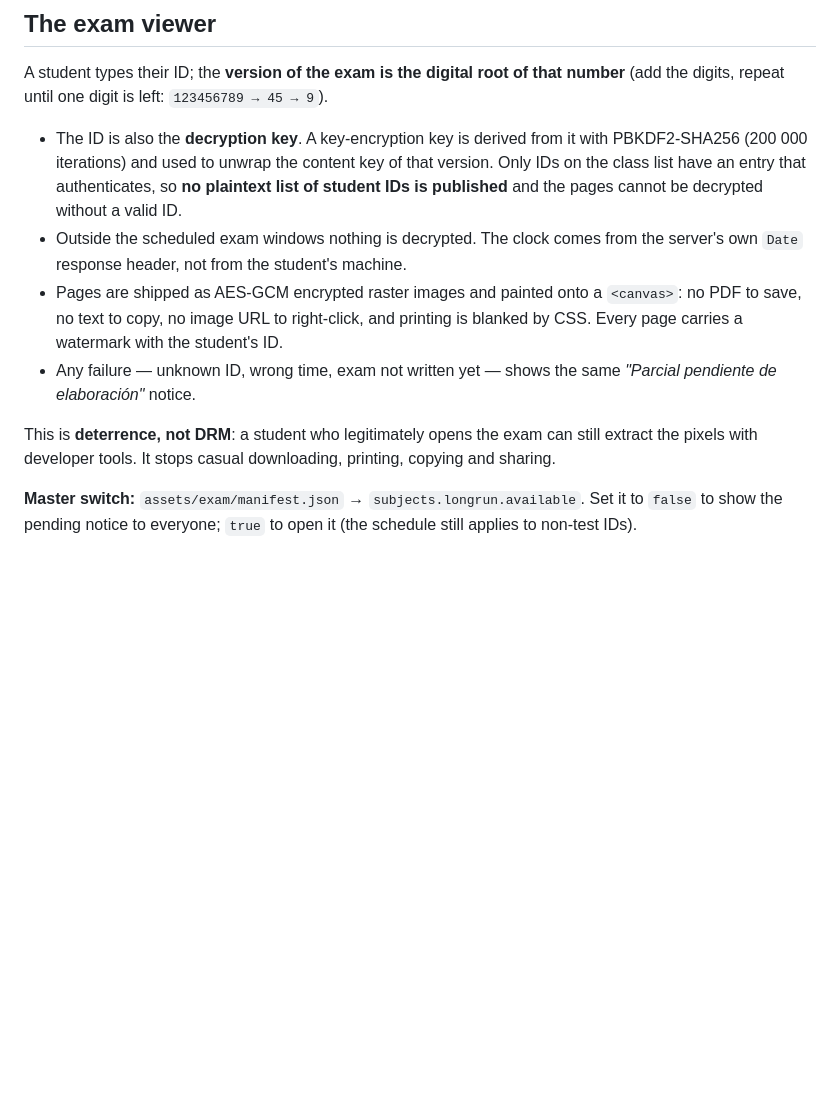
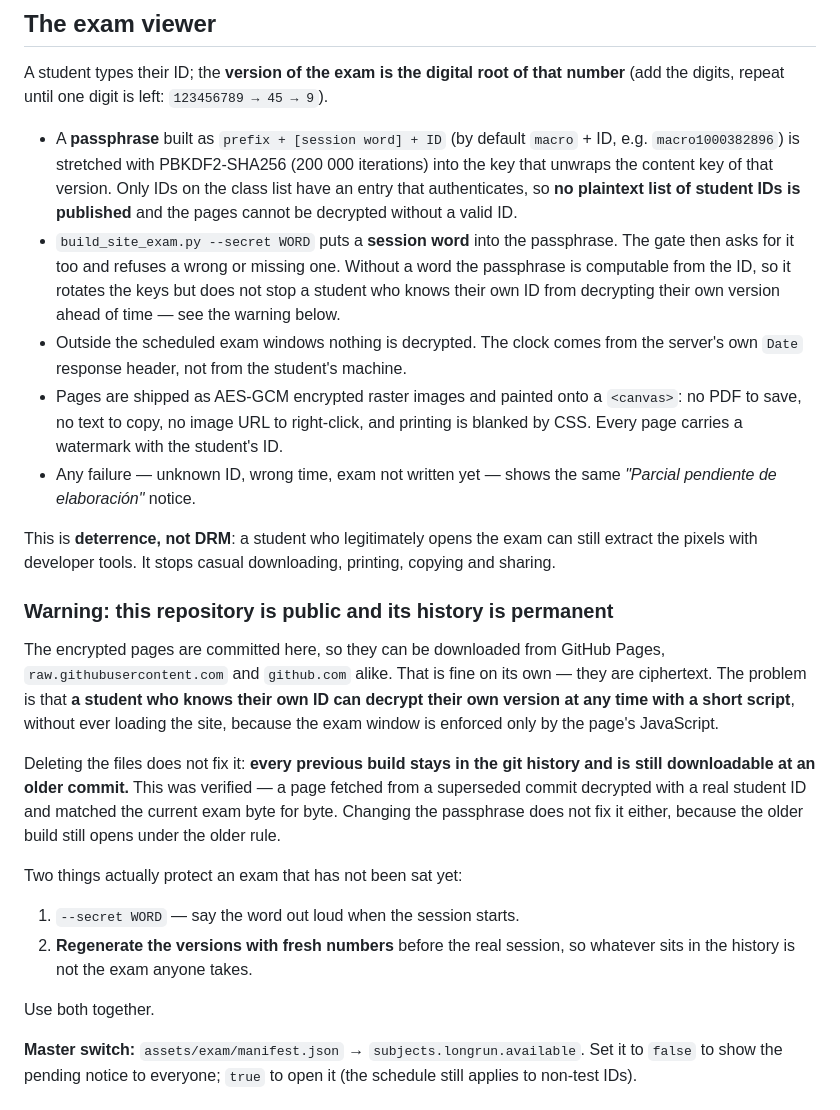
Before and after one commit to jmariasm1/macromodels, a Markdown page: README.md, the part around the change. Drawn GitHub-style; blank space fills up the shorter version.

Commit message:
Document the passphrase and the public-history exposure
Co-Authored-By: Claude Opus 5 <noreply@anthropic.com>

```diff
--- a/README.md
+++ b/README.md
@@ -28,11 +28,17 @@ parameter panel; every chart and the table have a `PNG` button.
 A student types their ID; the **version of the exam is the digital root of that
 number** (add the digits, repeat until one digit is left: `123456789 → 45 → 9`).
 
-- The ID is also the **decryption key**. A key-encryption key is derived from it
-  with PBKDF2-SHA256 (200 000 iterations) and used to unwrap the content key of
-  that version. Only IDs on the class list have an entry that authenticates, so
-  **no plaintext list of student IDs is published** and the pages cannot be
-  decrypted without a valid ID.
+- A **passphrase** built as `prefix + [session word] + ID` (by default
+  `macro` + ID, e.g. `macro1000382896`) is stretched with PBKDF2-SHA256
+  (200 000 iterations) into the key that unwraps the content key of that version.
+  Only IDs on the class list have an entry that authenticates, so **no plaintext
+  list of student IDs is published** and the pages cannot be decrypted without a
+  valid ID.
+- `build_site_exam.py --secret WORD` puts a **session word** into the passphrase.
+  The gate then asks for it too and refuses a wrong or missing one. Without a
+  word the passphrase is computable from the ID, so it rotates the keys but does
+  not stop a student who knows their own ID from decrypting their own version
+  ahead of time — see the warning below.
 - Outside the scheduled exam windows nothing is decrypted. The clock comes from
   the server's own `Date` response header, not from the student's machine.
 - Pages are shipped as AES-GCM encrypted raster images and painted onto a
@@ -44,6 +50,29 @@ number** (add the digits, repeat until one digit is left: `123456789 → 45 →
 This is **deterrence, not DRM**: a student who legitimately opens the exam can
 still extract the pixels with developer tools. It stops casual downloading,
 printing, copying and sharing.
+
+### Warning: this repository is public and its history is permanent
+
+The encrypted pages are committed here, so they can be downloaded from GitHub
+Pages, `raw.githubusercontent.com` and `github.com` alike. That is fine on its
+own — they are ciphertext. The problem is that **a student who knows their own
+ID can decrypt their own version at any time with a short script**, without ever
+loading the site, because the exam window is enforced only by the page's
+JavaScript.
+
+Deleting the files does not fix it: **every previous build stays in the git
+history and is still downloadable at an older commit.** This was verified — a
+page fetched from a superseded commit decrypted with a real student ID and
+matched the current exam byte for byte. Changing the passphrase does not fix it
+either, because the older build still opens under the older rule.
+
+Two things actually protect an exam that has not been sat yet:
+
+1. `--secret WORD` — say the word out loud when the session starts.
+2. **Regenerate the versions with fresh numbers** before the real session, so
+   whatever sits in the history is not the exam anyone takes.
+
+Use both together.
 
 **Master switch:** `assets/exam/manifest.json` → `subjects.longrun.available`.
 Set it to `false` to show the pending notice to everyone; `true` to open it
```
Also changed, not shown: ARCHITECTURE.md (+17 -4 lines).
